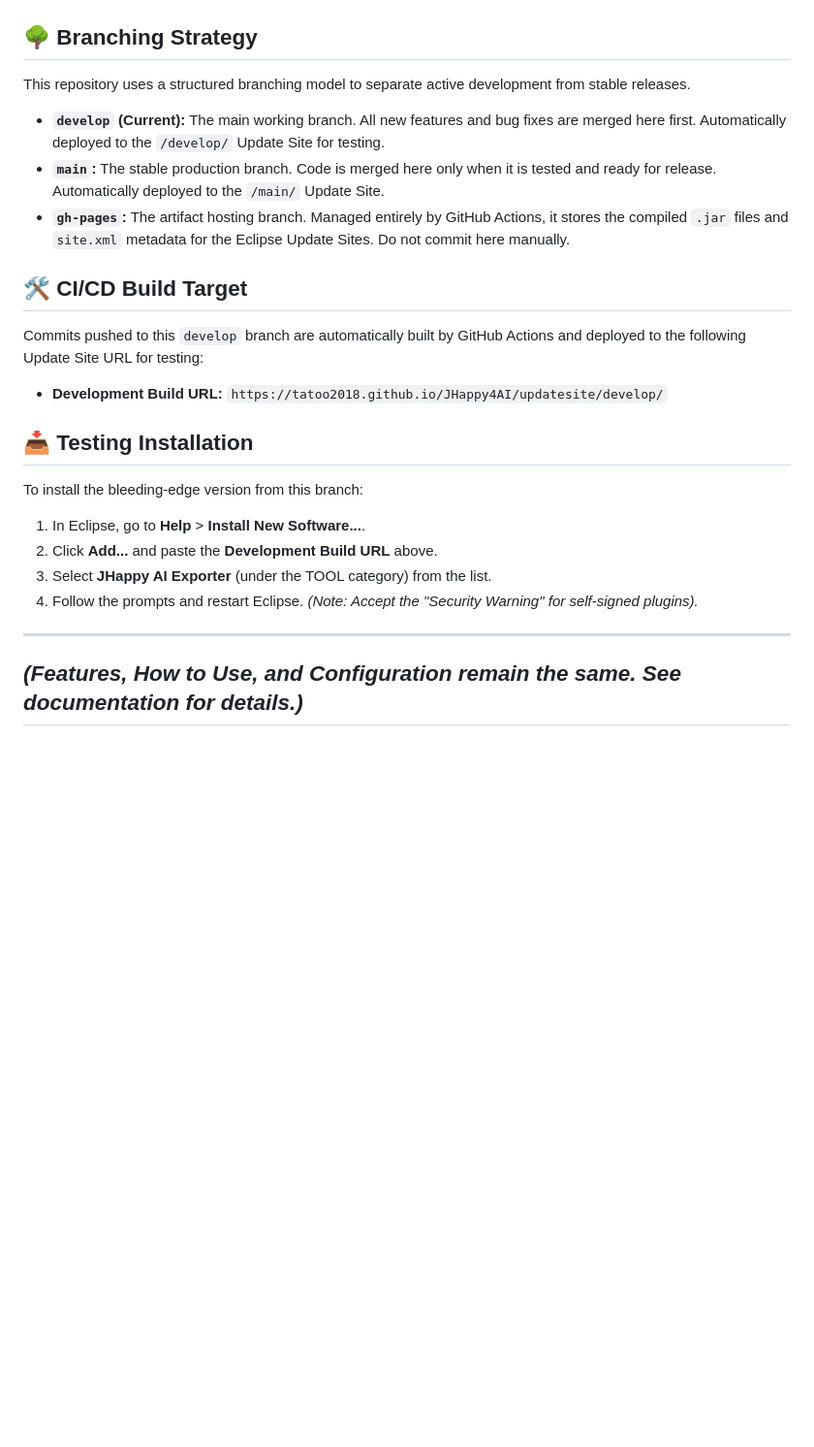
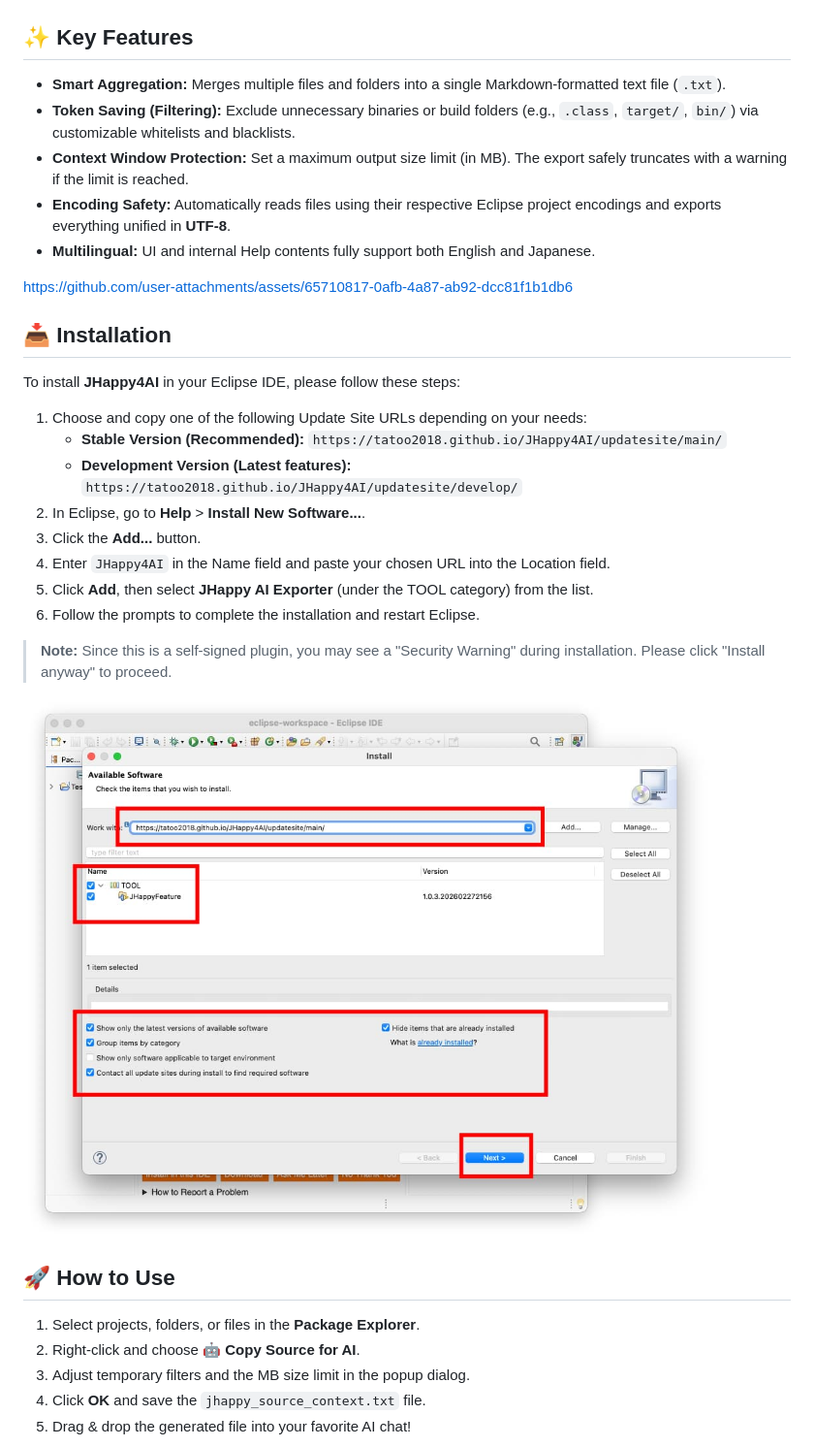
Before and after one commit to Tatoo2018/JHappy4AI, a Markdown page: README.md, the part around one of its changes. Shown at 97% size. Rendered like a GitHub page; blank space fills up the shorter version.

```diff
--- a/README.md
+++ b/README.md
@@ -17,28 +12,36 @@
   <img src="JHappy4AI_eclipsePDEproject/images/image1.jpg" width="600">
 </p>
 
-## 🌳 Branching Strategy
-This repository uses a structured branching model to separate active development from stable releases.
+## ✨ Key Features
+* **Smart Aggregation:** Merges multiple files and folders into a single Markdown-formatted text file (`.txt`).
+* **Token Saving (Filtering):** Exclude unnecessary binaries or build folders (e.g., `.class`, `target/`, `bin/`) via customizable whitelists and blacklists.
+* **Context Window Protection:** Set a maximum output size limit (in MB). The export safely truncates with a warning if the limit is reached.
+* **Encoding Safety:** Automatically reads files using their respective Eclipse project encodings and exports everything unified in **UTF-8**.
+* **Multilingual:** UI and internal Help contents fully support both English and Japanese.
 
-* **`develop` (Current):** The main working branch. All new features and bug fixes are merged here first. Automatically deployed to the `/develop/` Update Site for testing.
-* **`main`:** The stable production branch. Code is merged here only when it is tested and ready for release. Automatically deployed to the `/main/` Update Site.
-* **`gh-pages`:** The artifact hosting branch. Managed entirely by GitHub Actions, it stores the compiled `.jar` files and `site.xml` metadata for the Eclipse Update Sites. Do not commit here manually.
+https://github.com/user-attachments/assets/65710817-0afb-4a87-ab92-dcc81f1b1db6
 
+## 📥 Installation
 
+To install **JHappy4AI** in your Eclipse IDE, please follow these steps:
 
-## 🛠 CI/CD Build Target
-Commits pushed to this `develop` branch are automatically built by GitHub Actions and deployed to the following Update Site URL for testing:
-* **Development Build URL:** `https://tatoo2018.github.io/JHappy4AI/updatesite/develop/`
+1. Choose and copy one of the following Update Site URLs depending on your needs:
+   * **Stable Version (Recommended):** `https://tatoo2018.github.io/JHappy4AI/updatesite/main/`
+   * **Development Version (Latest features):** `https://tatoo2018.github.io/JHappy4AI/updatesite/develop/`
+2. In Eclipse, go to **Help** > **Install New Software...**.
+3. Click the **Add...** button.
+4. Enter `JHappy4AI` in the Name field and paste your chosen URL into the Location field.
+5. Click **Add**, then select **JHappy AI Exporter** (under the TOOL category) from the list.
+6. Follow the prompts to complete the installation and restart Eclipse.
 
-## 📥 Testing Installation
+> **Note:** Since this is a self-signed plugin, you may see a "Security Warning" during installation. Please click "Install anyway" to proceed.
 
-To install the bleeding-edge version from this branch:
-1. In Eclipse, go to **Help** > **Install New Software...**.
-2. Click **Add...** and paste the **Development Build URL** above.
-3. Select **JHappy AI Exporter** (under the TOOL category) from the list.
-4. Follow the prompts and restart Eclipse. *(Note: Accept the "Security Warning" for self-signed plugins).*
+![Context Menu1](JHappy4AI_eclipsePDEproject/images/image6.jpg)
 
----
-*(Features, How to Use, and Configuration remain the same. See documentation for details.)*
----
+## 🚀 How to Use
+1. Select projects, folders, or files in the **Package Explorer**.
+2. Right-click and choose **🤖 Copy Source for AI**.
+3. Adjust temporary filters and the MB size limit in the popup dialog.
+4. Click **OK** and save the `jhappy_source_context.txt` file.
+5. Drag & drop the generated file into your favorite AI chat!
 
```
Also changed, not shown: other parts of README.md (+95 -47 lines).
